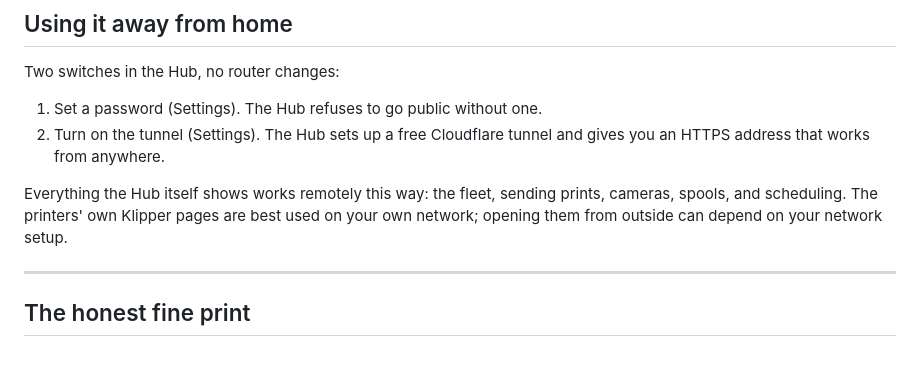
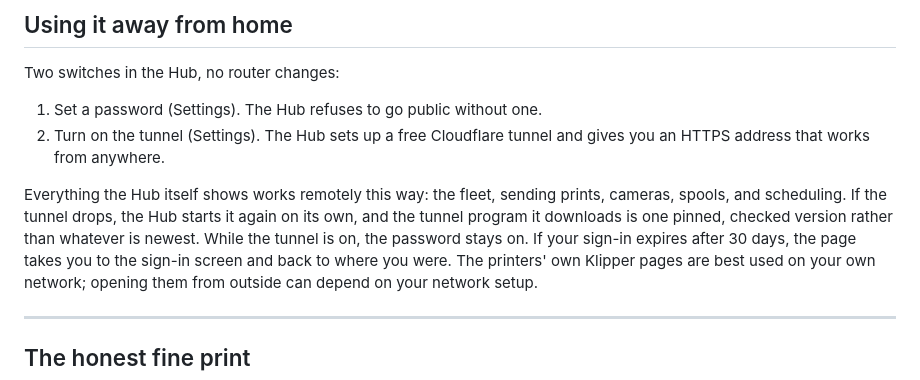
Before and after one commit to dlgambill/u1hub, a Markdown page: README.md, the part around one of its changes. Rendered like a GitHub page; blank space fills up the shorter version.

```diff
--- a/README.md
+++ b/README.md
@@ -314,7 +334,11 @@ Two switches in the Hub, no router changes:
    and gives you an HTTPS address that works from anywhere.
 
 Everything the Hub itself shows works remotely this way: the fleet, sending
-prints, cameras, spools, and scheduling. The printers' own Klipper pages are
+prints, cameras, spools, and scheduling. If the tunnel drops, the Hub starts
+it again on its own, and the tunnel program it downloads is one pinned,
+checked version rather than whatever is newest. While the tunnel is on, the
+password stays on. If your sign-in expires after 30 days, the page takes you
+to the sign-in screen and back to where you were. The printers' own Klipper pages are
 best used on your own network; opening them from outside can depend on your
 network setup.
 
```
Also changed, not shown: other parts of README.md (+24 -4 lines).
